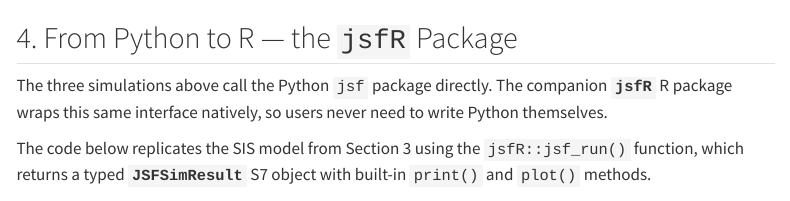
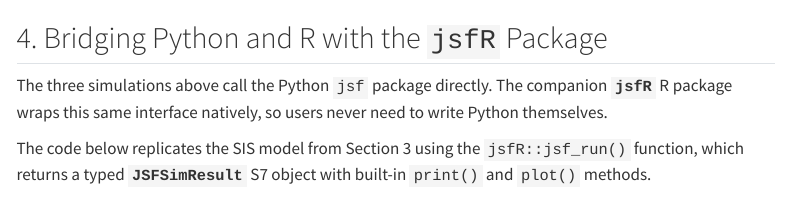
Before and after one commit to Vai-Man/jsf-tests, a Quarto document (example.qmd): the page in a window 1100 px wide, from 5500 px down. Rendered offline with R 4.5, knitr and Pandoc in place of Quarto, with nearby package versions; some code elsewhere in the file could not run offline; menus at the side of the page are left out; long lines of code are wrapped.

Commit message:
updated with new html output

````diff
--- a/example.qmd
+++ b/example.qmd
@@ -234,7 +234,7 @@ plt.tight_layout()
 plt.show()
 ```
 
-## 4. From Python to R — the `jsfR` Package
+## 4. Bridging Python and R with the `jsfR` Package
 
 The three simulations above call the Python `jsf` package directly. The companion **`jsfR`** R package wraps this same interface natively, so users never need to write Python themselves.
 
````
Also changed, not shown: 1 other file.
